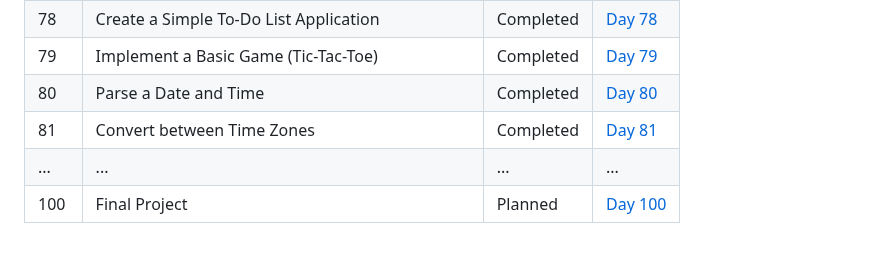
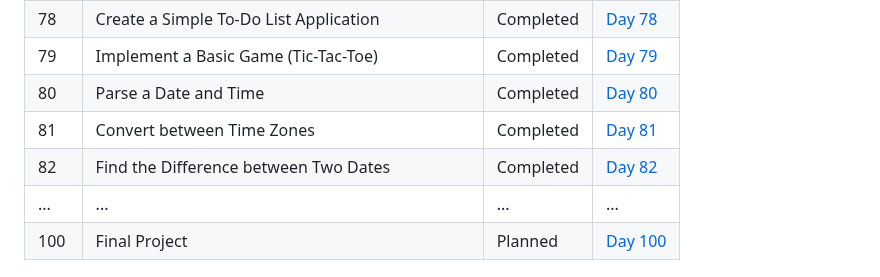
Before and after one commit to Yugal-kosamshile/100-Days-of-Coding-Challenge-Java, a Markdown page: README.md, the part around the change. GitHub-like rendering; blank space fills up the shorter version.

```diff
--- a/README.md
+++ b/README.md
@@ -101,6 +101,7 @@ Every day, I'll be adding a new folder corresponding to that day's challenge. Ea
 | 79 | Implement a Basic Game (Tic-Tac-Toe)| Completed | [Day 79](./Day%2079) |
 | 80 | Parse a Date and Time| Completed | [Day 80](./Day%2080) |
 | 81 | Convert between Time Zones| Completed | [Day 81](./Day%2081) |
+| 82 | Find the Difference between Two Dates |Completed | [Day 82](./Day%2082) |
 | ... | ... | ... | ...|
 | 100 | Final Project | Planned | [Day 100](./Day%20100) |
 
```
